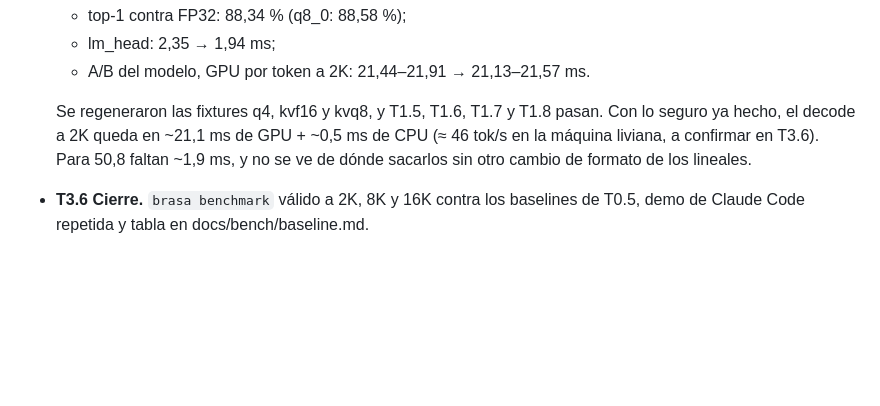
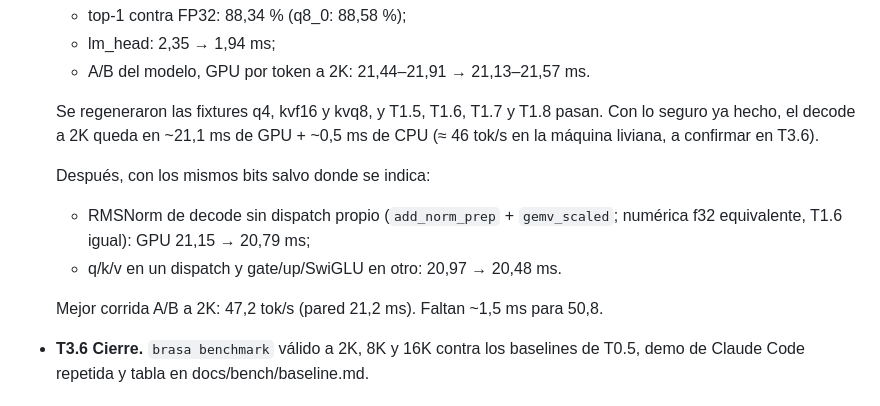
Before and after one commit to Lautaro005/brasa, a Markdown page: PLAN.md, the part around the change. Drawn GitHub-style; blank space fills up the shorter version.

Commit message:
PLAN: estado de T3.5 (47,2 tok/s a 2K)
Co-Authored-By: Claude Opus 5.5 <noreply@anthropic.com>

```diff
--- a/PLAN.md
+++ b/PLAN.md
@@ -156,8 +156,14 @@ GEMM tiled 2,65 TFLOPS, `flash_attention` ~0,7 TFLOPS, `decode_attention_gqa` a
 
   Se regeneraron las fixtures q4, kvf16 y kvq8, y T1.5, T1.6, T1.7 y T1.8 pasan. Con lo seguro ya
   hecho, el decode a 2K queda en ~21,1 ms de GPU + ~0,5 ms de CPU (≈ 46 tok/s en la máquina
-  liviana, a confirmar en T3.6). Para 50,8 faltan ~1,9 ms, y no se ve de dónde sacarlos sin otro
-  cambio de formato de los lineales.
+  liviana, a confirmar en T3.6).
+
+  Después, con los mismos bits salvo donde se indica:
+  - RMSNorm de decode sin dispatch propio (`add_norm_prep` + `gemv_scaled`; numérica f32
+    equivalente, T1.6 igual): GPU 21,15 → 20,79 ms;
+  - q/k/v en un dispatch y gate/up/SwiGLU en otro: 20,97 → 20,48 ms.
+
+  Mejor corrida A/B a 2K: 47,2 tok/s (pared 21,2 ms). Faltan ~1,5 ms para 50,8.
 - **T3.6 Cierre.** `brasa benchmark` válido a 2K, 8K y 16K contra los baselines de T0.5, demo de
   Claude Code repetida y tabla en docs/bench/baseline.md.
 
```
